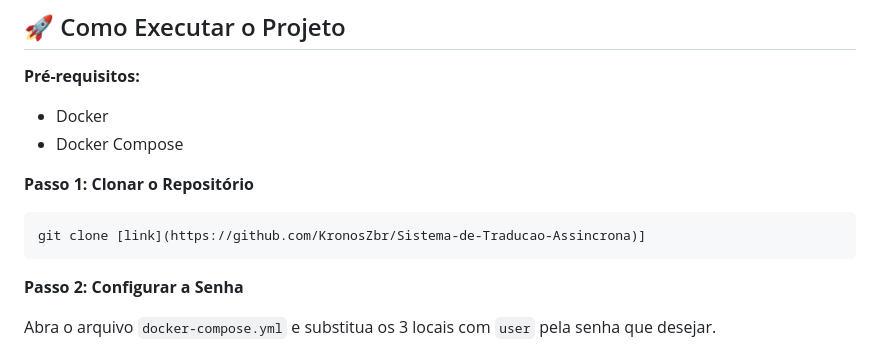
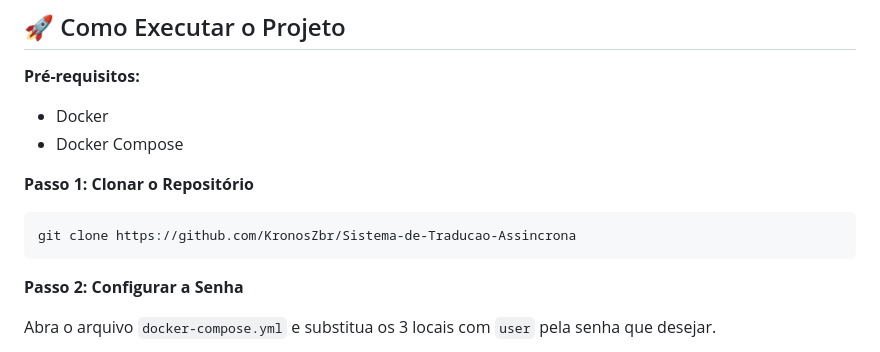
Before and after one commit to KronosZbr/Sistema-de-Traducao-Assincrona, a Markdown page: README.md, the part around the change. GitHub-like rendering.

````diff
--- a/README.md
+++ b/README.md
@@ -42,7 +42,7 @@ A aplicação é composta por quatro serviços independentes que rodam em contê
 
 **Passo 1: Clonar o Repositório**
 ```bash
-git clone [link](https://github.com/KronosZbr/Sistema-de-Traducao-Assincrona)]
+git clone https://github.com/KronosZbr/Sistema-de-Traducao-Assincrona
 ```
 **Passo 2: Configurar a Senha**
 
````
